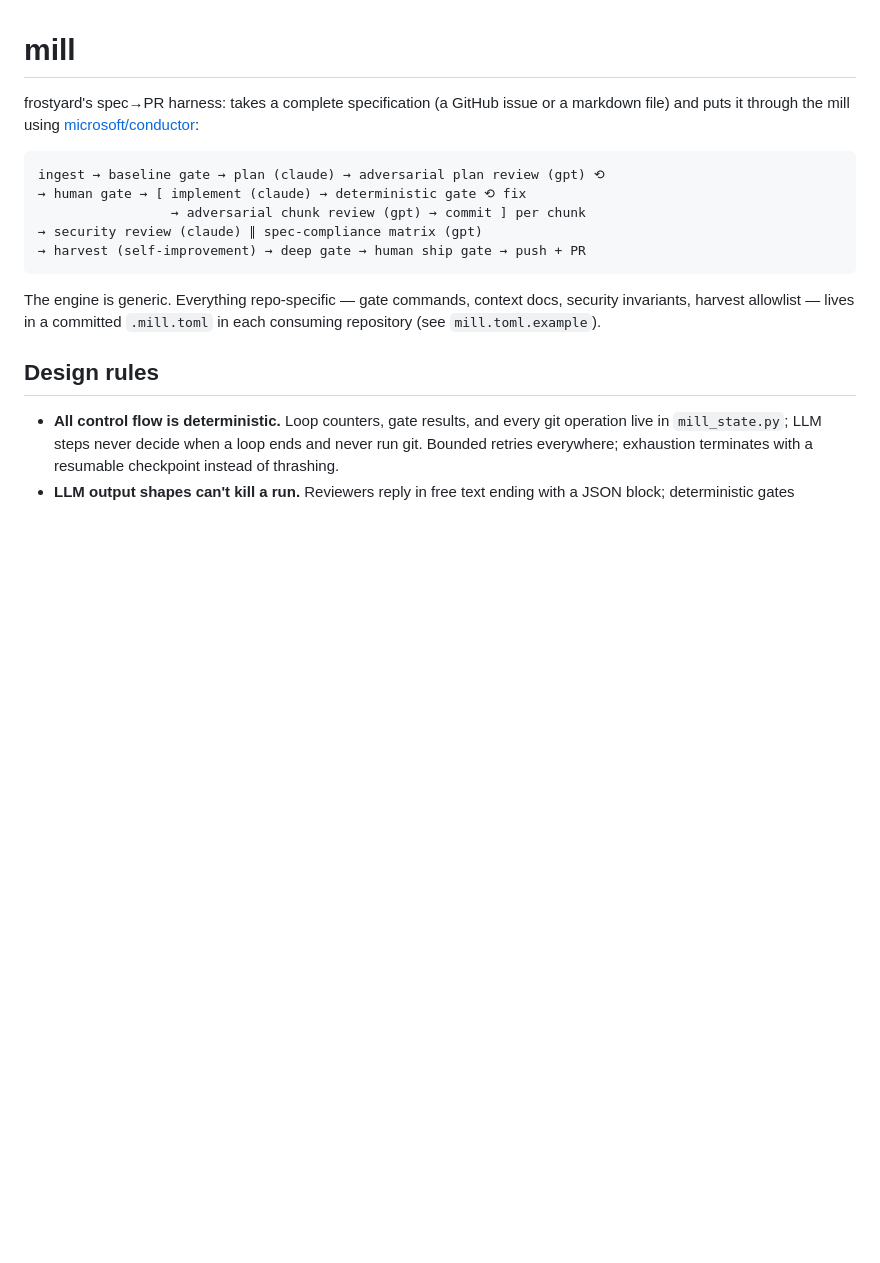
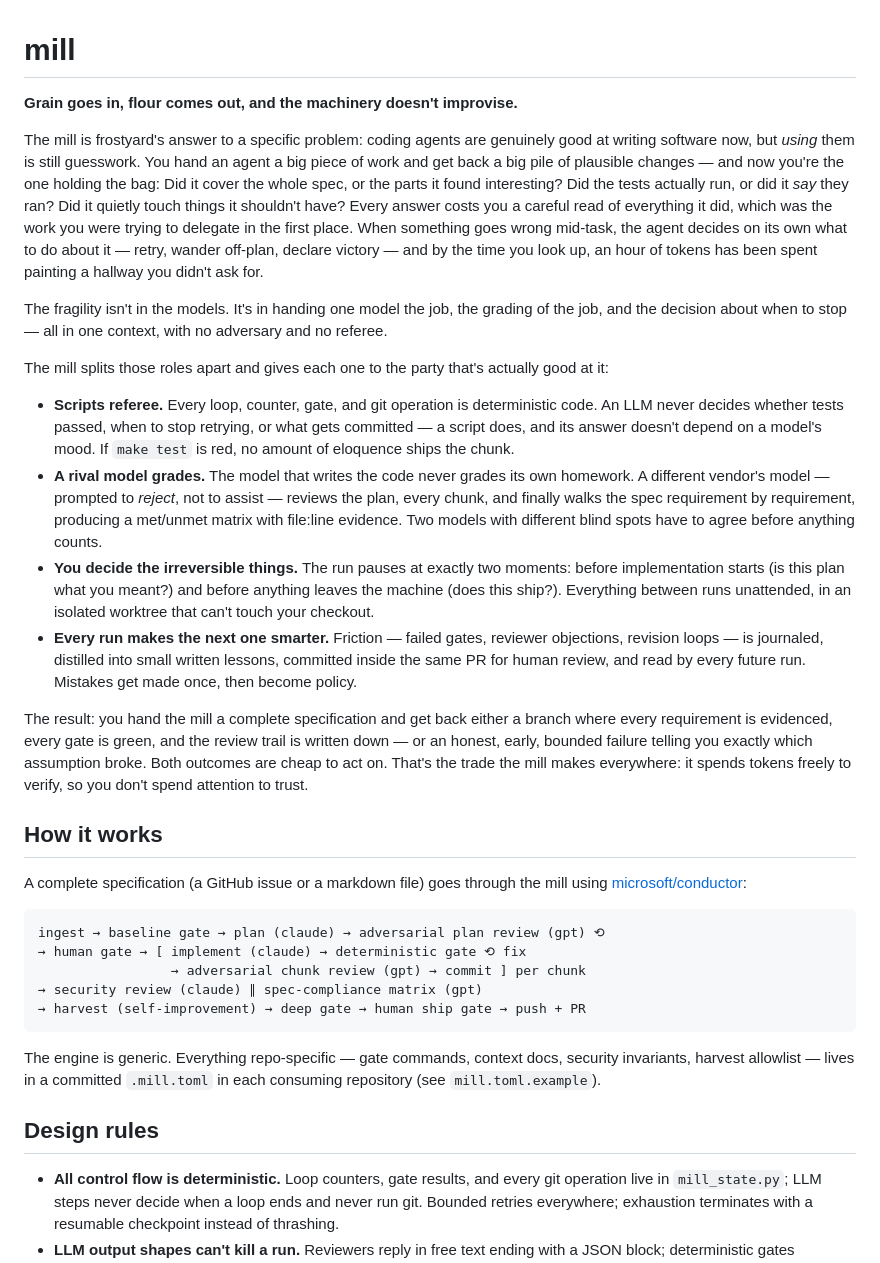
Before and after one commit to frostyard/mill, a Markdown page: README.md, the part around the change. Rendered like a GitHub page; blank space fills up the shorter version.

Commit message:
docs: lead the README with the why
Co-Authored-By: Claude Fable 5 <noreply@anthropic.com>

````diff
--- a/README.md
+++ b/README.md
@@ -1,8 +1,57 @@
 # mill
 
-frostyard's spec→PR harness: takes a complete specification (a GitHub issue
-or a markdown file) and puts it through the mill using
-[microsoft/conductor](https://github.com/microsoft/conductor):
+**Grain goes in, flour comes out, and the machinery doesn't improvise.**
+
+The mill is frostyard's answer to a specific problem: coding agents are
+genuinely good at writing software now, but *using* them is still guesswork.
+You hand an agent a big piece of work and get back a big pile of plausible
+changes — and now you're the one holding the bag: Did it cover the whole
+spec, or the parts it found interesting? Did the tests actually run, or did
+it *say* they ran? Did it quietly touch things it shouldn't have? Every
+answer costs you a careful read of everything it did, which was the work you
+were trying to delegate in the first place. When something goes wrong
+mid-task, the agent decides on its own what to do about it — retry, wander
+off-plan, declare victory — and by the time you look up, an hour of tokens
+has been spent painting a hallway you didn't ask for.
+
+The fragility isn't in the models. It's in handing one model the job, the
+grading of the job, and the decision about when to stop — all in one
+context, with no adversary and no referee.
+
+The mill splits those roles apart and gives each one to the party that's
+actually good at it:
+
+- **Scripts referee.** Every loop, counter, gate, and git operation is
+  deterministic code. An LLM never decides whether tests passed, when to
+  stop retrying, or what gets committed — a script does, and its answer
+  doesn't depend on a model's mood. If `make test` is red, no amount of
+  eloquence ships the chunk.
+- **A rival model grades.** The model that writes the code never grades its
+  own homework. A different vendor's model — prompted to *reject*, not to
+  assist — reviews the plan, every chunk, and finally walks the spec
+  requirement by requirement, producing a met/unmet matrix with file:line
+  evidence. Two models with different blind spots have to agree before
+  anything counts.
+- **You decide the irreversible things.** The run pauses at exactly two
+  moments: before implementation starts (is this plan what you meant?) and
+  before anything leaves the machine (does this ship?). Everything between
+  runs unattended, in an isolated worktree that can't touch your checkout.
+- **Every run makes the next one smarter.** Friction — failed gates,
+  reviewer objections, revision loops — is journaled, distilled into small
+  written lessons, committed inside the same PR for human review, and read
+  by every future run. Mistakes get made once, then become policy.
+
+The result: you hand the mill a complete specification and get back either a
+branch where every requirement is evidenced, every gate is green, and the
+review trail is written down — or an honest, early, bounded failure telling
+you exactly which assumption broke. Both outcomes are cheap to act on.
+That's the trade the mill makes everywhere: it spends tokens freely to
+verify, so you don't spend attention to trust.
+
+## How it works
+
+A complete specification (a GitHub issue or a markdown file) goes through
+the mill using [microsoft/conductor](https://github.com/microsoft/conductor):
 
 ```
 ingest → baseline gate → plan (claude) → adversarial plan review (gpt) ⟲
````
